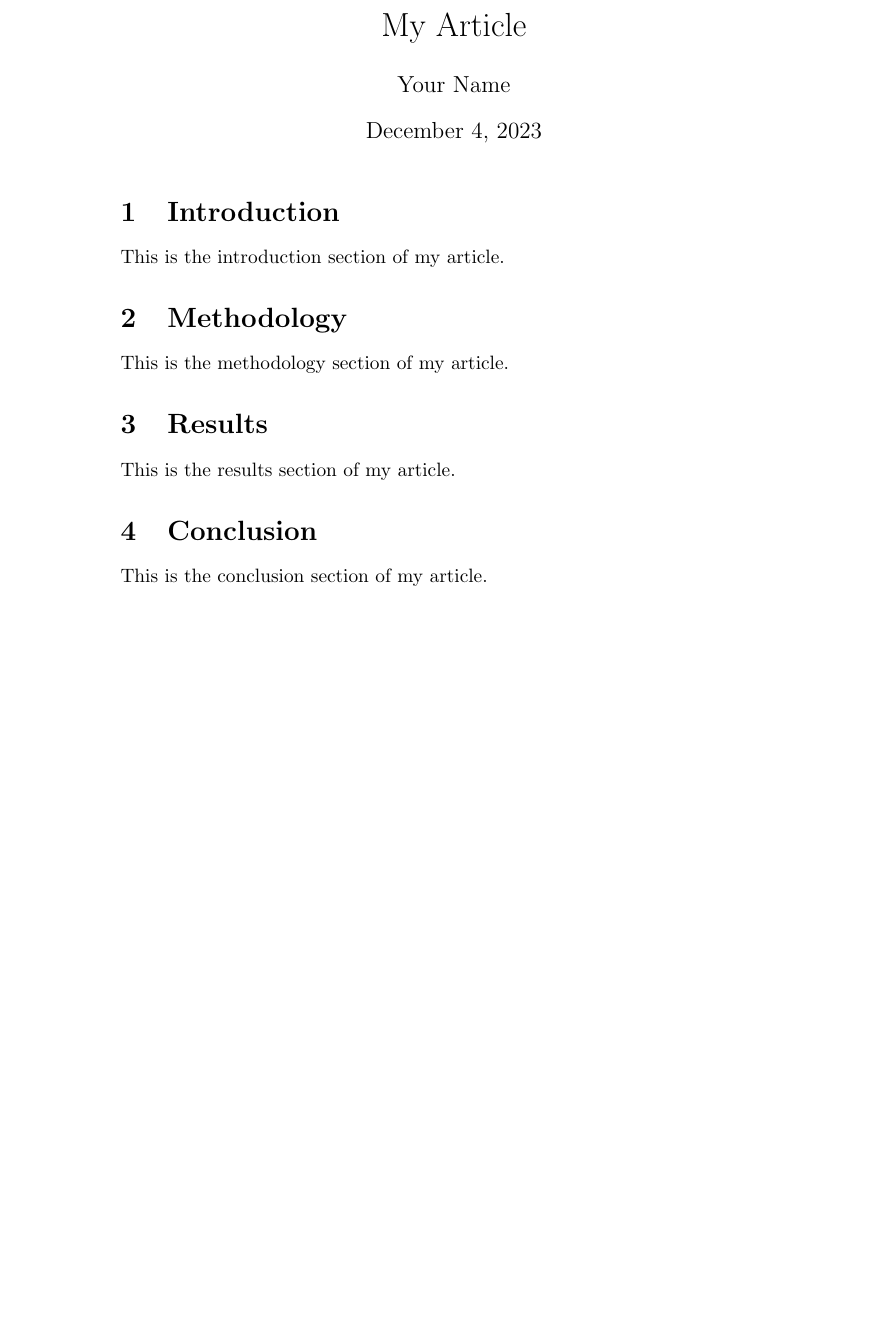
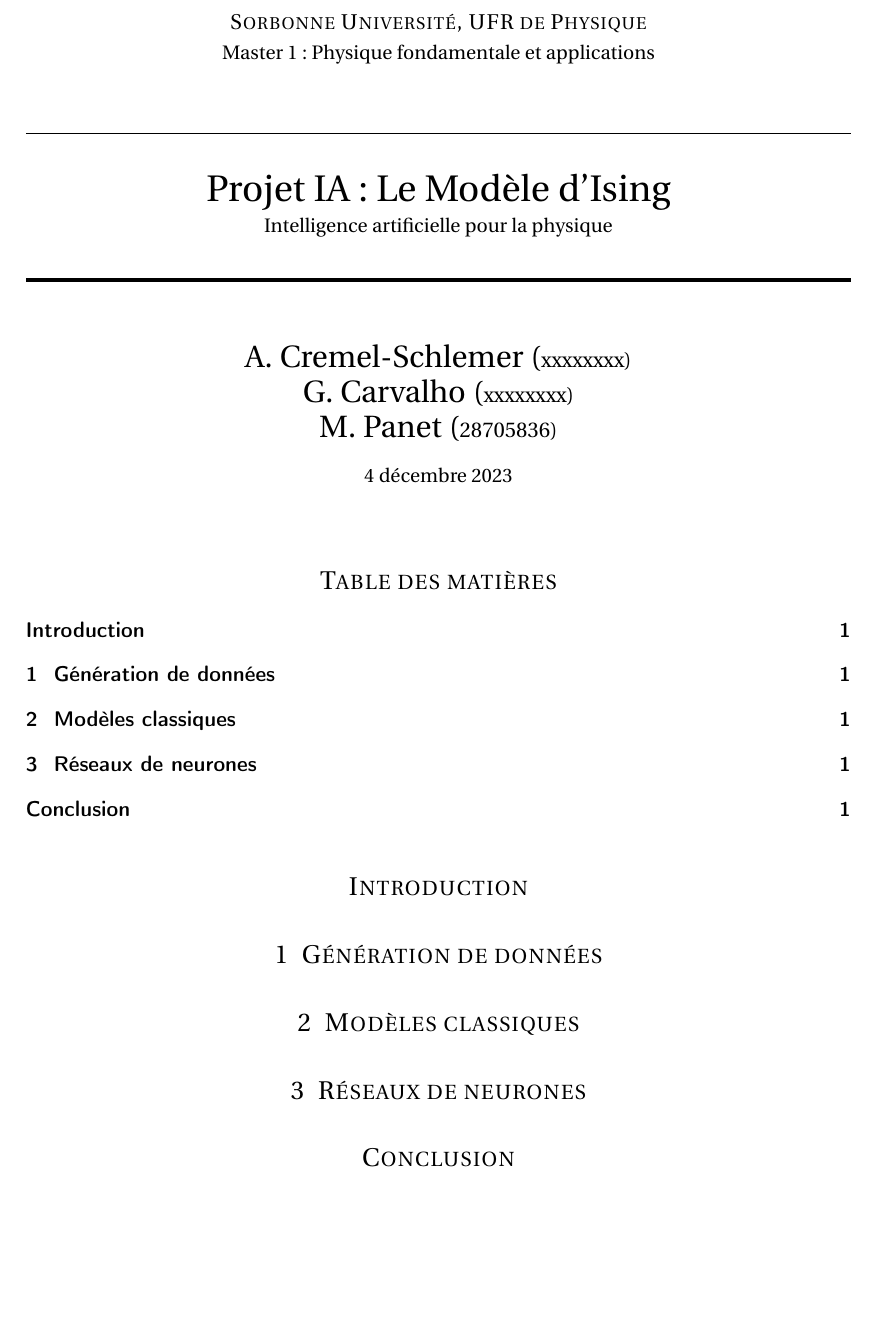
Before and after one commit to ma2this510/Ising-Model_IA_M1, a LaTeX document (Rapport/main.tex): part of the page, cut at the place of the change, the shorter picture padded with empty space. Compiled offline with pdfLaTeX.

Commit message:
vs latex

```diff
--- a/Rapport/main.tex
+++ b/Rapport/main.tex
@@ -6,22 +30,38 @@
+\title{
+	\normalfont\normalsize
+	\large\textsc{Sorbonne Université, UFR de Physique}\\ % Your university, school and/or department name(s)
+	\vspace{2pt} % Whitespace
+	\normalsize Master 1 : Physique fondamentale et applications\\
+	\vspace{25pt} % Whitespace
+	\rule{\linewidth}{0.5pt}\\ % Thin top horizontal rule
+	\vspace{20pt} % Whitespace
+	{\huge Projet IA : Le Modèle d'Ising}\\ % The assignment title
+	\vspace{2pt} % Whitespace
+	{Intelligence artificielle pour la physique}\\
+	\vspace{12pt} % Whitespace
+	\rule{\linewidth}{2pt}\\ % Thick bottom horizontal rule
+	\vspace{12pt} % Whitespace
+}
+
+\author{\LARGE A. Cremel-Schlemer (\large{xxxxxxxx}) \\ \LARGE G. Carvalho (\large{xxxxxxxx}) \\ \LARGE M. Panet (\large{28705836})} % Your name
+
+\date{\normalsize\today} % Today's date (\today) or a custom date
 
 \begin{document}
 
-\maketitle
+\maketitle % Print the title
+\tableofcontents % Print the contents
 
-\section{Introduction}
+\addcontentsline{toc}{section}{Introduction}
+\section*{Introduction}
 
-This is the introduction section of my article.
+\section{Génération de données}
 
-\section{Methodology}
+\section{Modèles classiques}
 
-This is the methodology section of my article.
+\section{Réseaux de neurones}
 
-\section{Results}
-
-This is the results section of my article.
-
-\section{Conclusion}
-
-This is the conclusion section of my article.
+\addcontentsline{toc}{section}{Conclusion}
+\section*{Conclusion}
 
 \end{document}
```
Also changed, not shown: Rapport/structure.tex (added, +92 -0 lines), Rapport/main.pdf (added), Rapport/main.tex (32 more changed lines), 6 other files.
